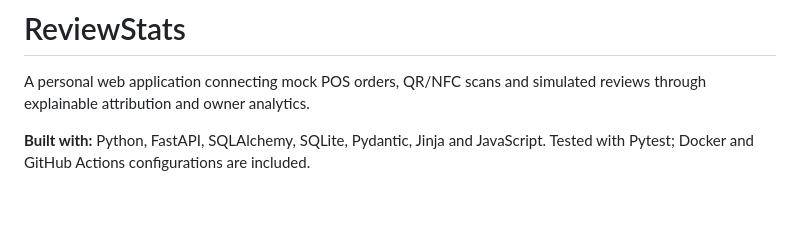
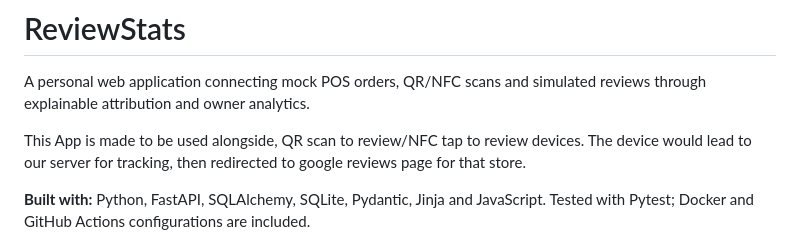
Before and after one commit to THOM4S05/reviewstats, a Markdown page: README.md, the part around the change. GitHub-like rendering; blank space fills up the shorter version.

Commit message:
Enhance README with QR/NFC device usage information
Added usage context for QR/NFC review devices.

```diff
--- a/README.md
+++ b/README.md
@@ -1,6 +1,8 @@
 # ReviewStats
 
 A personal web application connecting mock POS orders, QR/NFC scans and simulated reviews through explainable attribution and owner analytics.
+
+This App is made to be used alongside, QR scan to review/NFC tap to review devices. The device would lead to our server for tracking, then redirected to google reviews page for that store.
 
 **Built with:** Python, FastAPI, SQLAlchemy, SQLite, Pydantic, Jinja and JavaScript. Tested with Pytest; Docker and GitHub Actions configurations are included.
 
```
